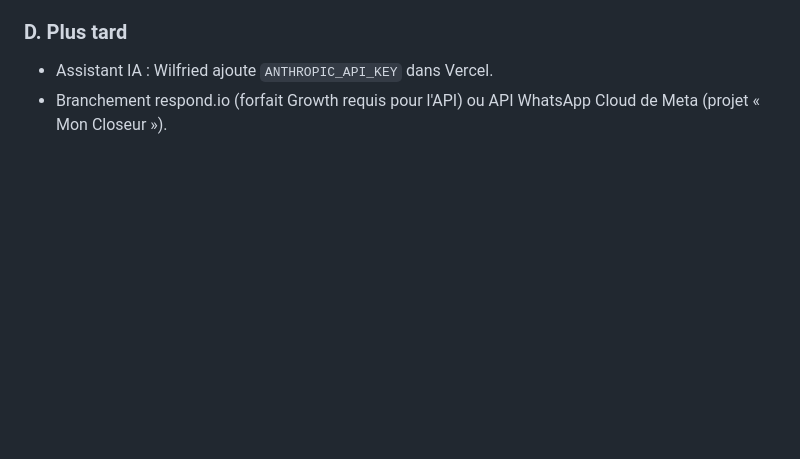
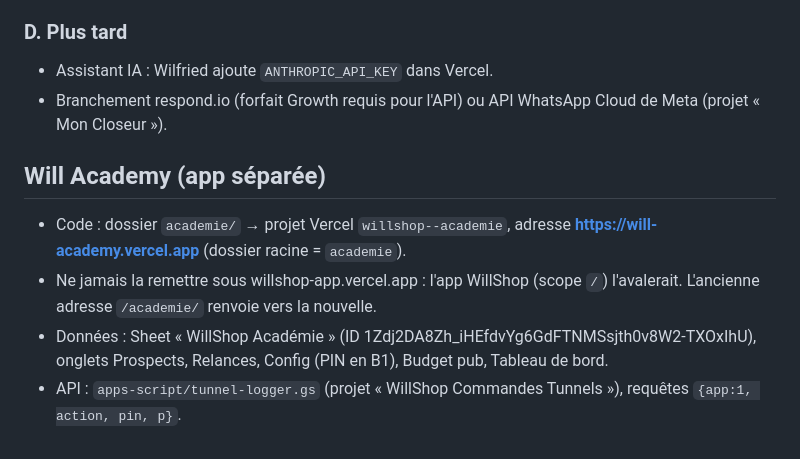
Before and after one commit to abacetiendrebeogo3-bot/willshop-, a Markdown page: HANDOFF.md, the part around the change. Drawn GitHub-style; blank space fills up the shorter version.

Commit message:
HANDOFF : Will Academy sur son propre projet Vercel
Co-Authored-By: Claude Opus 5.5 <noreply@anthropic.com>
Claude-Session: https://claude.ai/code/session_01VTNmTGJrnutST5iG37zBJH

```diff
--- a/HANDOFF.md
+++ b/HANDOFF.md
@@ -96,3 +96,10 @@ Même modèle que le Kit, livraison à 1 000 F. En attente de la vidéo d'Awa av
 ### D. Plus tard
 - Assistant IA : Wilfried ajoute `ANTHROPIC_API_KEY` dans Vercel.
 - Branchement respond.io (forfait Growth requis pour l'API) ou API WhatsApp Cloud de Meta (projet « Mon Closeur »).
+
+## Will Academy (app séparée)
+
+- Code : dossier `academie/` → projet Vercel `willshop--academie`, adresse **https://will-academy.vercel.app** (dossier racine = `academie`).
+- Ne jamais la remettre sous willshop-app.vercel.app : l'app WillShop (scope `/`) l'avalerait. L'ancienne adresse `/academie/` renvoie vers la nouvelle.
+- Données : Sheet « WillShop Académie » (ID 1Zdj2DA8Zh_iHEfdvYg6GdFTNMSsjth0v8W2-TXOxIhU), onglets Prospects, Relances, Config (PIN en B1), Budget pub, Tableau de bord.
+- API : `apps-script/tunnel-logger.gs` (projet « WillShop Commandes Tunnels »), requêtes `{app:1, action, pin, p}`.
```
